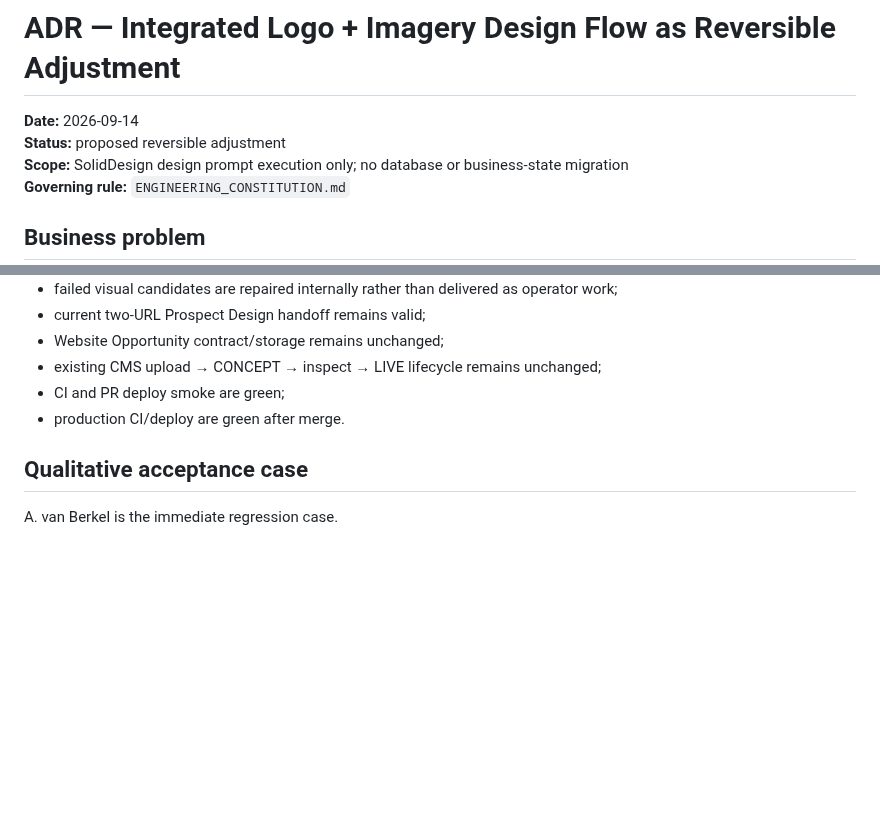
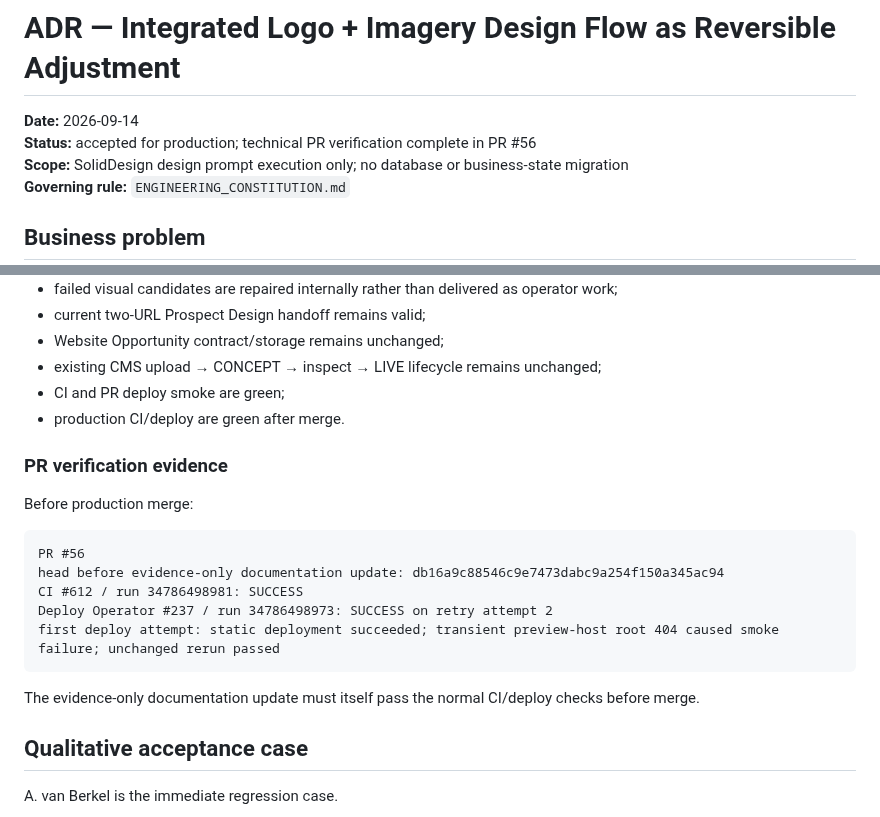
Before and after one commit to solidprivacy-nl/soliddesign, a Markdown page: docs/decisions/20260914_INTEGRATED_DESIGN_ASSETS_REVERSIBLE_ADJUSTMENT.md, 2 parts joined by grey strips. Drawn GitHub-style; blank space fills up the shorter version.

Commit message:
Record PR verification for integrated design adjustment

````diff
--- a/docs/decisions/20260914_INTEGRATED_DESIGN_ASSETS_REVERSIBLE_ADJUSTMENT.md
+++ b/docs/decisions/20260914_INTEGRATED_DESIGN_ASSETS_REVERSIBLE_ADJUSTMENT.md
@@ -1,7 +1,7 @@
 # ADR — Integrated Logo + Imagery Design Flow as Reversible Adjustment
 
 **Date:** 2026-09-14
-**Status:** proposed reversible adjustment
+**Status:** accepted for production; technical PR verification complete in PR #56
 **Scope:** SolidDesign design prompt execution only; no database or business-state migration
 **Governing rule:** `ENGINEERING_CONSTITUTION.md`
 
@@ -291,6 +291,20 @@ Technical acceptance requires:
 - CI and PR deploy smoke are green;
 - production CI/deploy are green after merge.
 
+### PR verification evidence
+
+Before production merge:
+
+```text
+PR #56
+head before evidence-only documentation update: db16a9c88546c9e7473dabc9a254f150a345ac94
+CI #612 / run 34786498981: SUCCESS
+Deploy Operator #237 / run 34786498973: SUCCESS on retry attempt 2
+first deploy attempt: static deployment succeeded; transient preview-host root 404 caused smoke failure; unchanged rerun passed
+```
+
+The evidence-only documentation update must itself pass the normal CI/deploy checks before merge.
+
 ## Qualitative acceptance case
 
 A. van Berkel is the immediate regression case.
````
